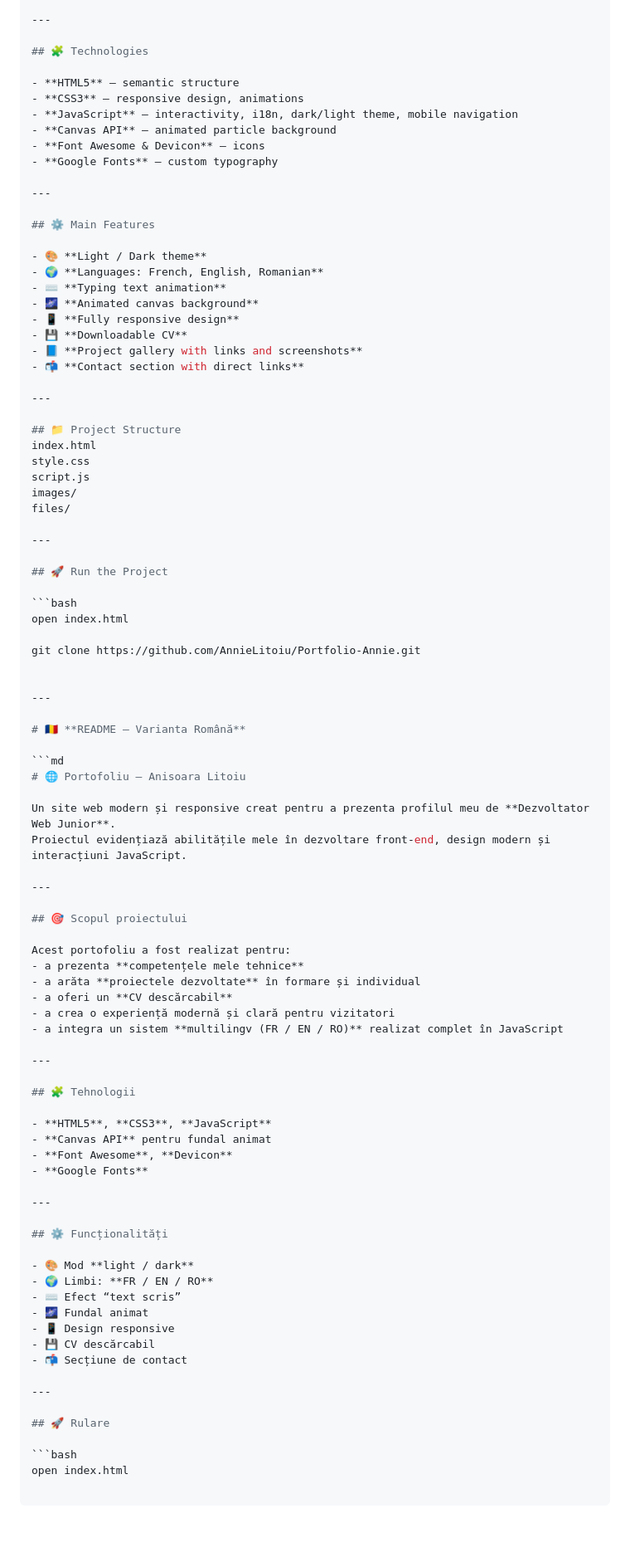
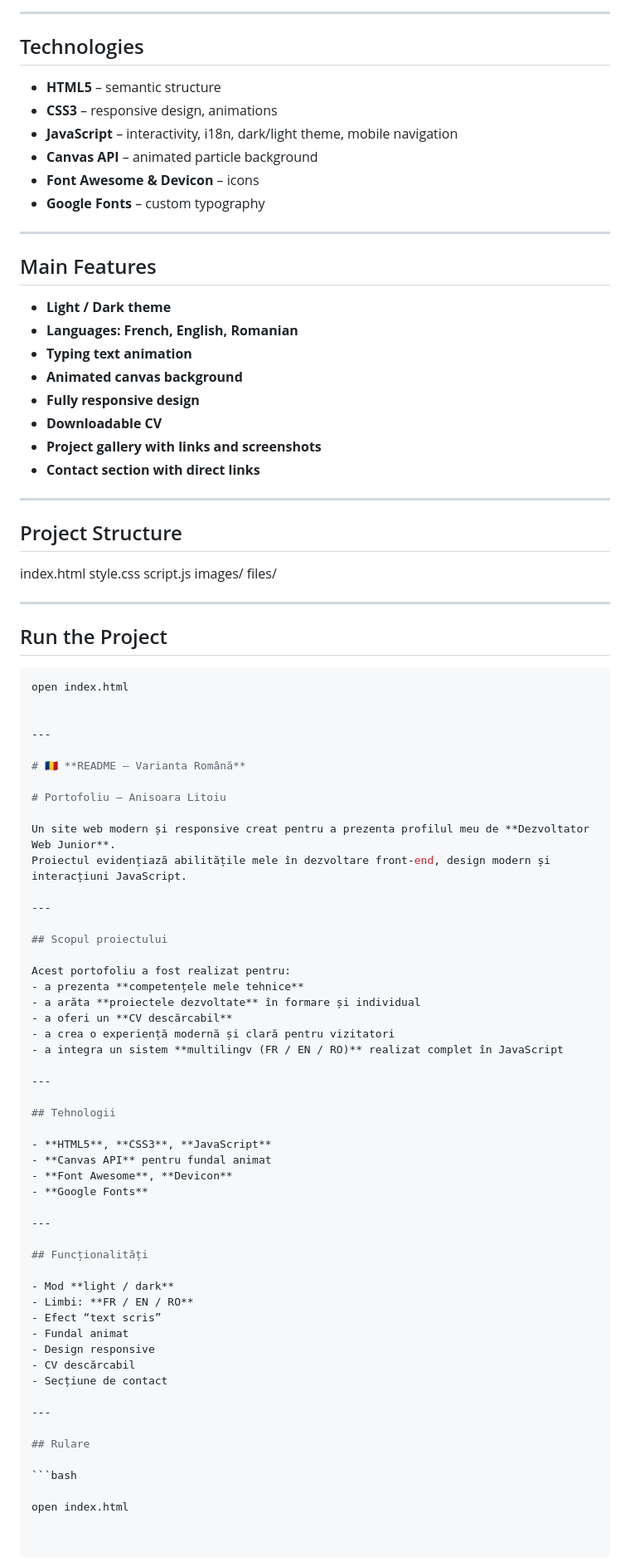
Before and after one commit to AnnieLitoiu/Portfolio-Annie, a Markdown page: README.md, the part around one of its changes. Shown at 83% size. Drawn GitHub-style; blank space fills up the shorter version.

Commit message:
Refactor README for clarity and conciseness
Removed redundant sections and improved formatting in the README file.

````diff
--- a/README.md
+++ b/README.md
@@ -85,7 +75,7 @@ This portfolio aims to:
 
 ---
 
-## 🧩 Technologies
+## Technologies
 
 - **HTML5** – semantic structure
 - **CSS3** – responsive design, animations
@@ -96,20 +86,20 @@ This portfolio aims to:
 
 ---
 
-## ⚙️ Main Features
+## Main Features
 
-- 🎨 **Light / Dark theme**
-- 🌍 **Languages: French, English, Romanian**
-- ⌨️ **Typing text animation**
-- 🌌 **Animated canvas background**
-- 📱 **Fully responsive design**
-- 💾 **Downloadable CV**
-- 📘 **Project gallery with links and screenshots**
-- 📬 **Contact section with direct links**
+- **Light / Dark theme**
+- **Languages: French, English, Romanian**
+- **Typing text animation**
+- **Animated canvas background**
+- **Fully responsive design**
+- **Downloadable CV**
+- **Project gallery with links and screenshots**
+- **Contact section with direct links**
 
 ---
 
-## 📁 Project Structure
+## Project Structure
 index.html
 style.css
 script.js
@@ -118,27 +108,24 @@ files/
 
 ---
 
-## 🚀 Run the Project
+## Run the Project
 
 ```bash
 open index.html
-
-git clone https://github.com/AnnieLitoiu/Portfolio-Annie.git
 
 
 ---
 
 # 🇷🇴 **README — Varianta Română**
 
-```md
-# 🌐 Portofoliu – Anisoara Litoiu
+# Portofoliu – Anisoara Litoiu
 
 Un site web modern și responsive creat pentru a prezenta profilul meu de **Dezvoltator Web Junior**.
 Proiectul evidențiază abilitățile mele în dezvoltare front-end, design modern și interacțiuni JavaScript.
 
 ---
 
-## 🎯 Scopul proiectului
+## Scopul proiectului
 
 Acest portofoliu a fost realizat pentru:
 - a prezenta **competențele mele tehnice**
@@ -149,7 +136,7 @@ Acest portofoliu a fost realizat pentru:
 
 ---
 
-## 🧩 Tehnologii
+## Tehnologii
 
 - **HTML5**, **CSS3**, **JavaScript**
 - **Canvas API** pentru fundal animat
@@ -158,19 +145,20 @@ Acest portofoliu a fost realizat pentru:
 
 ---
 
-## ⚙️ Funcționalități
+## Funcționalități
 
-- 🎨 Mod **light / dark**
-- 🌍 Limbi: **FR / EN / RO**
-- ⌨️ Efect “text scris”
-- 🌌 Fundal animat
-- 📱 Design responsive
-- 💾 CV descărcabil
-- 📬 Secțiune de contact
+- Mod **light / dark**
+- Limbi: **FR / EN / RO**
+- Efect “text scris”
+- Fundal animat
+- Design responsive
+- CV descărcabil
+- Secțiune de contact
 
 ---
 
-## 🚀 Rulare
+## Rulare
 
 ```bash
+
 open index.html
````
Also changed, not shown: other parts of README.md (+17 -27 lines).
